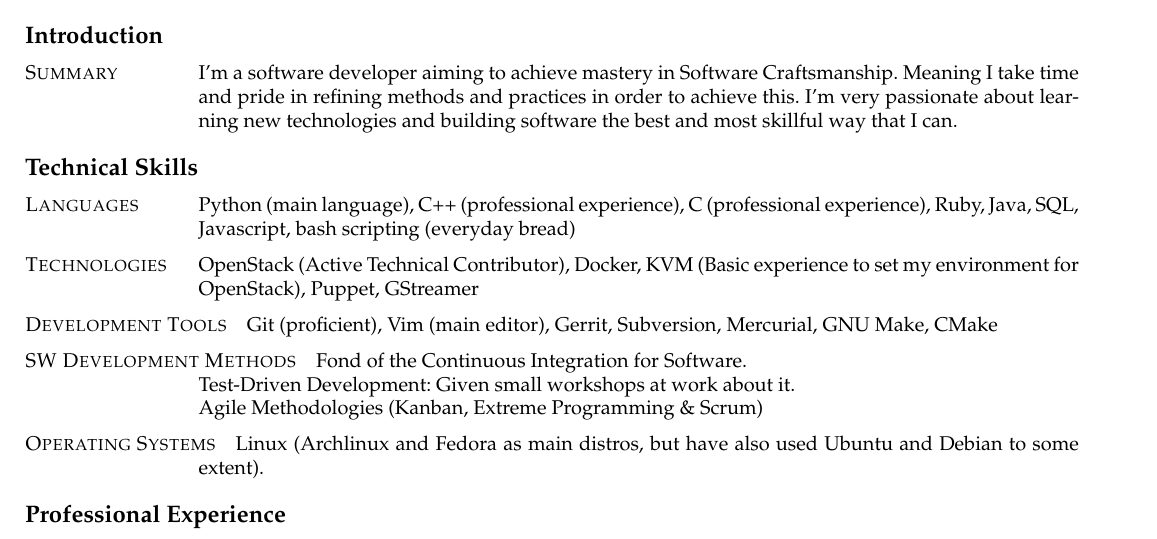
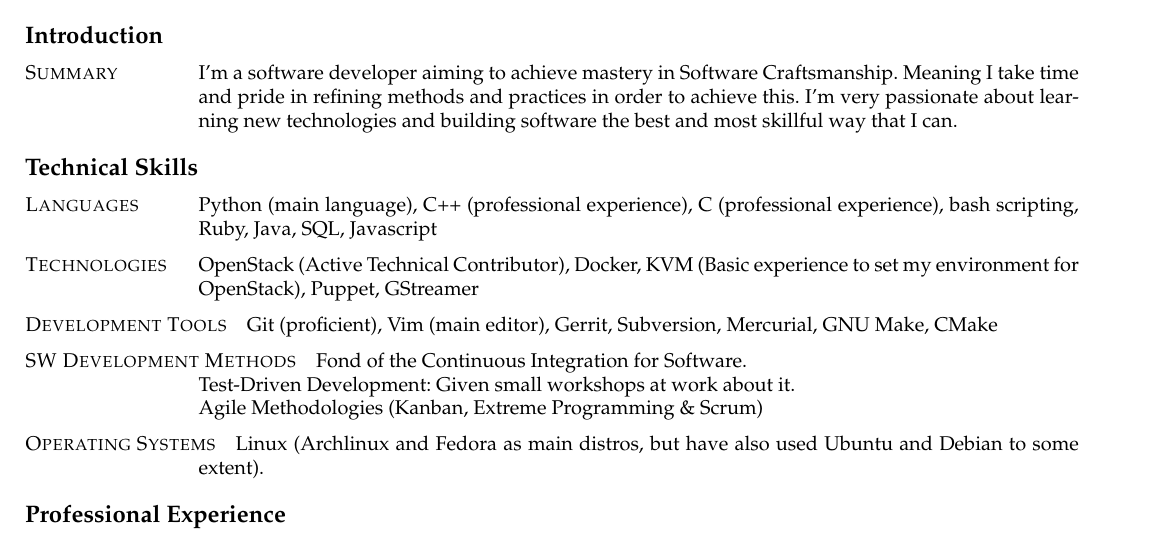
Before and after one commit to JAORMX/CV, a LaTeX CV (CurriculumEN.tex): part of page 1 of 2, cut so that both start at the same text. Compiled offline with pdfLaTeX.

Commit message:
Change order and comment for bash

```diff
--- a/CurriculumEN.tex
+++ b/CurriculumEN.tex
@@ -45,8 +45,9 @@
 	\begin{cvlist}{Technical Skills}
 			\item [\textsc{Languages}]
                 Python (main language), C++ (professional experience), C
-                (professional experience), Ruby, Java, SQL, Javascript,
-                bash scripting (everyday bread)
+                (professional experience), bash scripting, Ruby, Java, SQL,
+                Javascript
+
 			\item [\textsc{Technologies}]
                 OpenStack (Active Technical Contributor), Docker,
                 KVM (Basic experience to set my environment for OpenStack),
```
